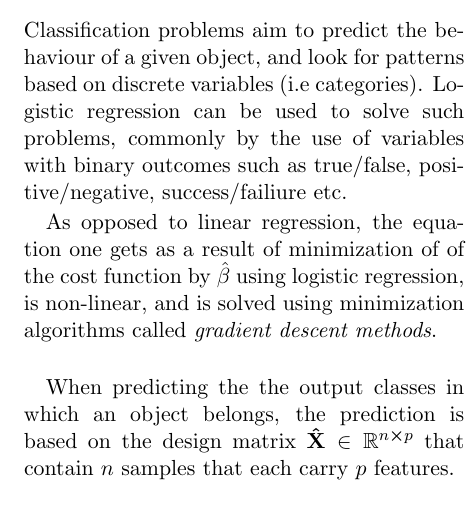
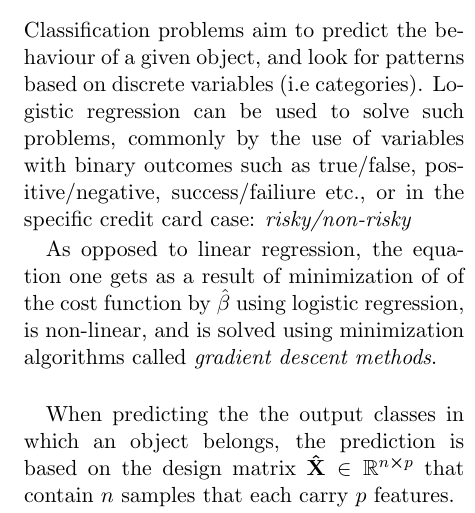
Before and after one commit to alpsjur/FYS-STK4155, a LaTeX paper (project2/tex/main.tex, which reads project2/tex/theory.tex): part of one column of page 1 of 2, cut so that both start at the same text. Compiled offline with pdfLaTeX.

Commit message:
lagt til en halv setning lol

```diff
--- a/project2/tex/theory.tex
+++ b/project2/tex/theory.tex
@@ -3,7 +3,7 @@
 
 \subsection{Logistic Regression}
 % Alt dette er henta fra lecture notes om logistisk regresjon, har bare ikke funnet riktig måte å referere ennå
-Classification problems aim to predict the behaviour of a given object, and look for patterns based on discrete variables (i.e categories). Logistic regression can be used to solve such problems, commonly by the use of variables with binary outcomes such as true/false, positive/negative, success/failiure etc.
+Classification problems aim to predict the behaviour of a given object, and look for patterns based on discrete variables (i.e categories). Logistic regression can be used to solve such problems, commonly by the use of variables with binary outcomes such as true/false, positive/negative, success/failiure etc., or in the specific credit card case: \textit{risky/non-risky}
 
 As opposed to linear regression, the equation one gets as a result of minimization of of the cost function by $\hat{\beta}$ using logistic regression, is non-linear, and is solved using minimization algorithms called \emph{gradient descent methods}. \\
 
```
